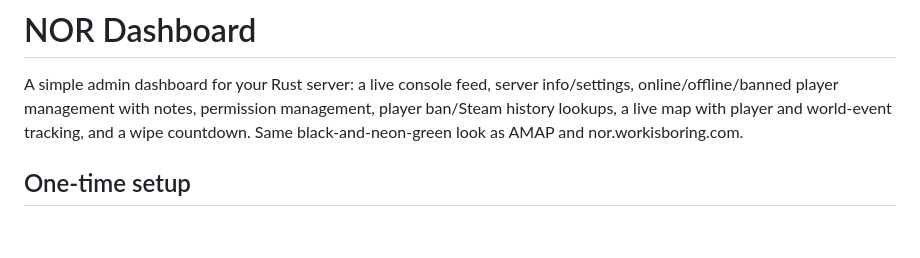
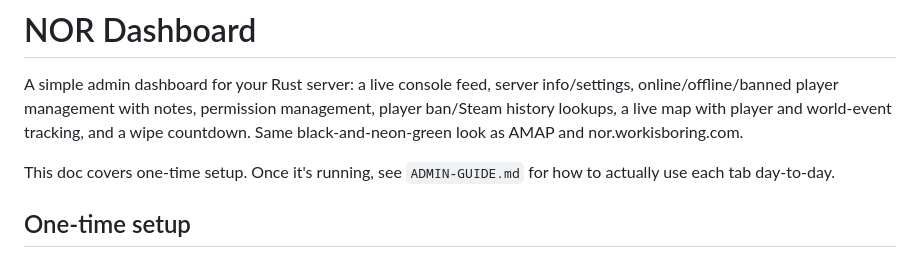
Before and after one commit to Alienatedmamal/NOR-Dashboard, a Markdown page: README.md, the part around the change. GitHub-like rendering; blank space fills up the shorter version.

```diff
--- a/README.md
+++ b/README.md
@@ -1,6 +1,8 @@
 # NOR Dashboard
 
 A simple admin dashboard for your Rust server: a live console feed, server info/settings, online/offline/banned player management with notes, permission management, player ban/Steam history lookups, a live map with player and world-event tracking, and a wipe countdown. Same black-and-neon-green look as AMAP and nor.workisboring.com.
+
+This doc covers one-time setup. Once it's running, see `ADMIN-GUIDE.md` for how to actually use each tab day-to-day.
 
 ## One-time setup
 
```
Also changed, not shown: ADMIN-GUIDE.md (added, +63 -0 lines).
